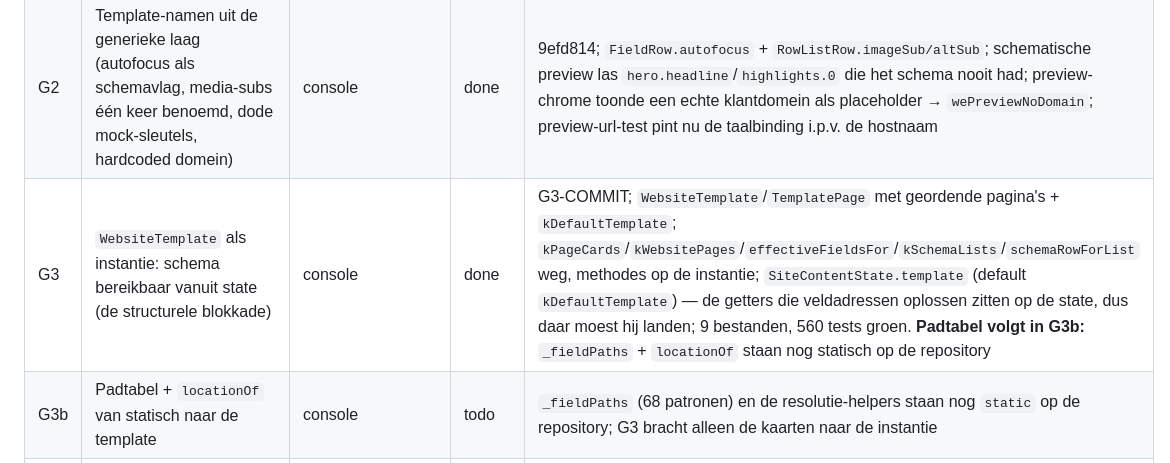
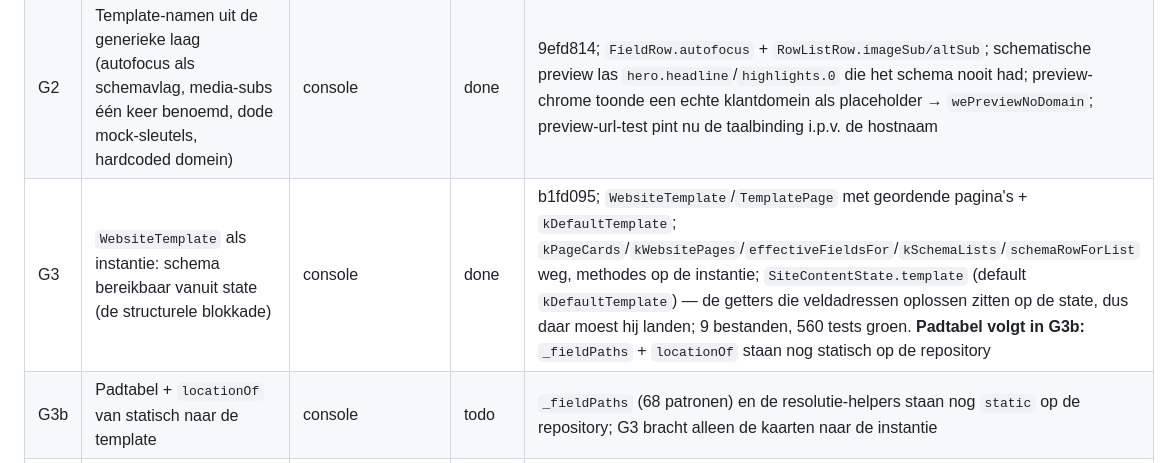
Before and after one commit to Taco55/hosthub, a Markdown page: docs-internal/reviews/cms-website-editor-state.md, the part around the change. Drawn GitHub-style.

Commit message:
docs(build-loop): record the G3 commit hash
Co-Authored-By: Claude Opus 5 <noreply@anthropic.com>

```diff
--- a/docs-internal/reviews/cms-website-editor-state.md
+++ b/docs-internal/reviews/cms-website-editor-state.md
@@ -427,7 +427,7 @@ opschoning een tweede template op.
 |---|-------|-------|--------|----------|
 | G1 | Documenten op identiteit i.p.v. positie (`document: <int>` → record); unmapped-key fallback weg | console | done | 43ff4e2; `_fieldPaths` noemt `kDocCabin`…`kDocPrivacy`, `_documentFor` geeft null i.p.v. `page/home`, beide lezers guarden; ankertest pint één sleutel per document; 558 tests groen |
 | G2 | Template-namen uit de generieke laag (autofocus als schemavlag, media-subs één keer benoemd, dode mock-sleutels, hardcoded domein) | console | done | 9efd814; `FieldRow.autofocus` + `RowListRow.imageSub/altSub`; schematische preview las `hero.headline`/`highlights.0` die het schema nooit had; preview-chrome toonde een echte klantdomein als placeholder → `wePreviewNoDomain`; preview-url-test pint nu de taalbinding i.p.v. de hostnaam |
-| G3 | `WebsiteTemplate` als instantie: schema bereikbaar vanuit state (de structurele blokkade) | console | done | G3-COMMIT; `WebsiteTemplate`/`TemplatePage` met geordende pagina's + `kDefaultTemplate`; `kPageCards`/`kWebsitePages`/`effectiveFieldsFor`/`kSchemaLists`/`schemaRowForList` weg, methodes op de instantie; `SiteContentState.template` (default `kDefaultTemplate`) — de getters die veldadressen oplossen zitten op de state, dus daar moest hij landen; 9 bestanden, 560 tests groen. **Padtabel volgt in G3b:** `_fieldPaths` + `locationOf` staan nog statisch op de repository |
+| G3 | `WebsiteTemplate` als instantie: schema bereikbaar vanuit state (de structurele blokkade) | console | done | b1fd095; `WebsiteTemplate`/`TemplatePage` met geordende pagina's + `kDefaultTemplate`; `kPageCards`/`kWebsitePages`/`effectiveFieldsFor`/`kSchemaLists`/`schemaRowForList` weg, methodes op de instantie; `SiteContentState.template` (default `kDefaultTemplate`) — de getters die veldadressen oplossen zitten op de state, dus daar moest hij landen; 9 bestanden, 560 tests groen. **Padtabel volgt in G3b:** `_fieldPaths` + `locationOf` staan nog statisch op de repository |
 | G3b | Padtabel + `locationOf` van statisch naar de template | console | todo | `_fieldPaths` (68 patronen) en de resolutie-helpers staan nog `static` op de repository; G3 bracht alleen de kaarten naar de instantie |
 | G4 | Labels als data op kaart/rij i.p.v. 13 switches (ArbLabel voor gedeeld vocabulaire, TextLabel voor template-copy) | console | todo | ~150 cases → ~120 ARB-keys; `fixedGroupTitle` mapt array-index → label |
 | G5 | Geordende pagina's incl. legal (`showAsTab: false`); heft de `kPageCards.keys`-lek in de publiceer-dialoog op | console | done | Meegelift op G3: `pages` ís de volgorde, `legal` staat laatst en `showAsTab: false`. Test pint `pageKeys` = home/practical/area/gallery/legal en dat legal nooit eerst komt of een tab is |
```
